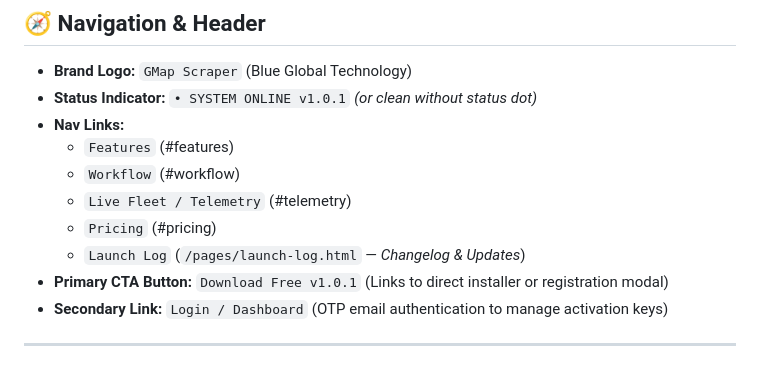
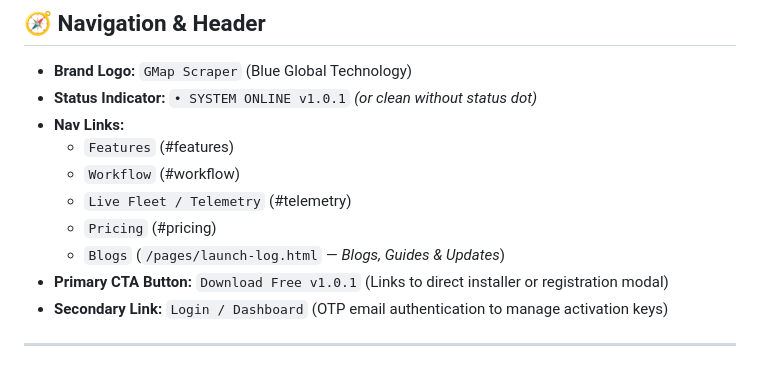
Before and after one commit to blueglobalitsolution/bizscraper-marketing-site, a Markdown page: content.md, the part around the change. Drawn GitHub-style.

Commit message:
docs: update content.md blueprint to use Blogs

```diff
--- a/content.md
+++ b/content.md
@@ -16,7 +16,7 @@
   - `Workflow` (#workflow)
   - `Live Fleet / Telemetry` (#telemetry)
   - `Pricing` (#pricing)
-  - `Launch Log` (`/pages/launch-log.html` — *Changelog & Updates*)
+  - `Blogs` (`/pages/launch-log.html` — *Blogs, Guides & Updates*)
 - **Primary CTA Button:** `Download Free v1.0.1` (Links to direct installer or registration modal)
 - **Secondary Link:** `Login / Dashboard` (OTP email authentication to manage activation keys)
 
```
